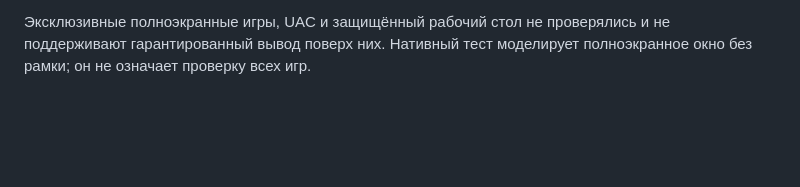
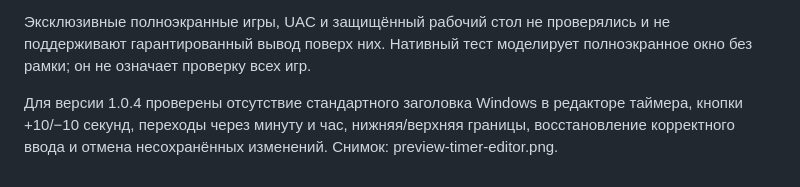
Before and after one commit to MaksimDenisov31/apple-clock-apple-design, a Markdown page: docs/verification.md, the part around the change. Rendered like a GitHub page; blank space fills up the shorter version.

Commit message:
Remove native dialog captions and add ten-second timer adjustment arrows

```diff
--- a/docs/verification.md
+++ b/docs/verification.md
@@ -16,3 +16,5 @@
 Для версии 1.0.3 проверены загрузка встроенного WAV, настойчивое уведомление без крестика, отмена закрытия через Alt+F4/панель задач и сворачивания, фактический порядок Win32-окон поверх другого topmost-окна в безрамочном полноэкранном режиме, отсутствие повторных уведомлений об одном таймере, два одновременных таймера, сброс только после «Остановить», независимая остановка сигналов, откладывание будильника, отключённый звук и очистка уведомлений/аудио при полном выходе. Дополнительная проверка длительностью 65 секунд подтверждает отсутствие прежнего минутного ограничения. Автоматические проверки сигналов беззвучны.
 
 Эксклюзивные полноэкранные игры, UAC и защищённый рабочий стол не проверялись и не поддерживают гарантированный вывод поверх них. Нативный тест моделирует полноэкранное окно без рамки; он не означает проверку всех игр.
+
+Для версии 1.0.4 проверены отсутствие стандартного заголовка Windows в редакторе таймера, кнопки +10/−10 секунд, переходы через минуту и час, нижняя/верхняя границы, восстановление корректного ввода и отмена несохранённых изменений. Снимок: preview-timer-editor.png.
```
Also changed, not shown: README.md (+3 -3 lines), docs/release-notes.md (+8 -10 lines), docs/preview-alarms.png, docs/preview-compact.png, docs/preview-dark.png, docs/preview-light.png, docs/preview-timer-editor.png (added), 7 other files.
